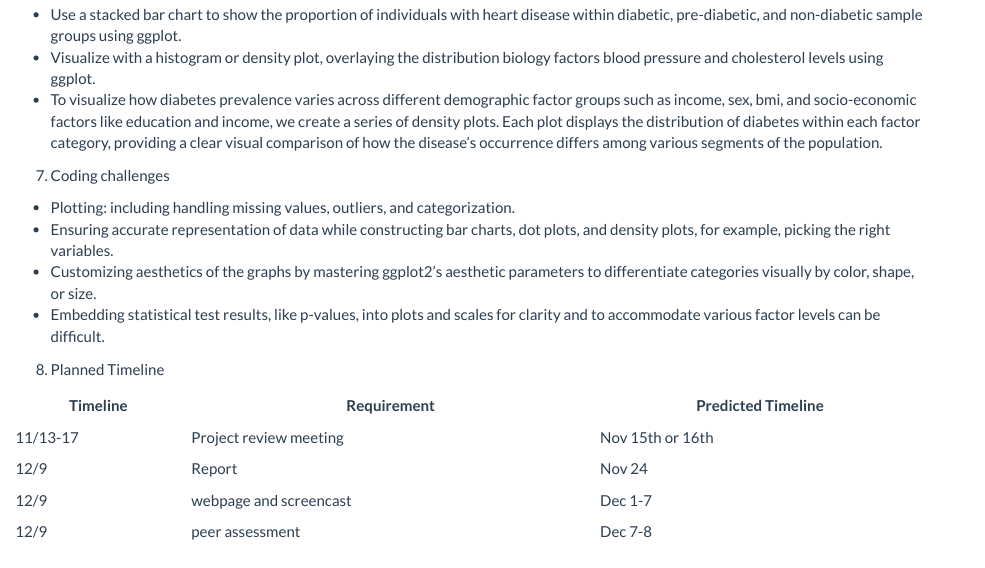
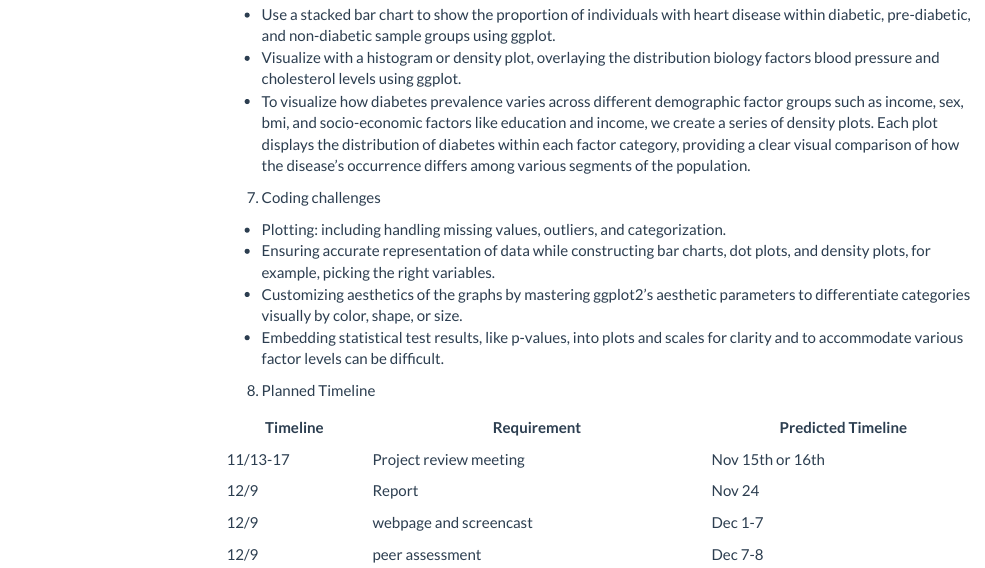
Before and after one commit to zeze83/p8105_finalproject, an R Markdown document (Proposal.Rmd): the page in a window 1100 px wide, from 840 px down before the commit and from 900 px down after it, so that both start at the same text. Rendered offline with R 4.5, knitr and Pandoc, with nearby package versions; both versions are drawn in the output format of the newer one; menus at the side of the page are left out.

Commit message:
change on proposal file

```diff
--- a/Proposal_11-11.Rmd
+++ b/Proposal.Rmd
@@ -1,5 +1,9 @@
 ---
-output: github_document
+output:
+  html_document:
+    toc: true
+    toc_float: true
+    theme: flatly
 ---
 ## Final Project Proposal
 Group member: Yimeng Cai (yc3577), Zheshu Jiang (zj2379), Ze Li (zl2746), Qianying Wu (qw2418)
```
Also changed, not shown: Proposal.html, Proposal_11-11.html, 1 other file.
